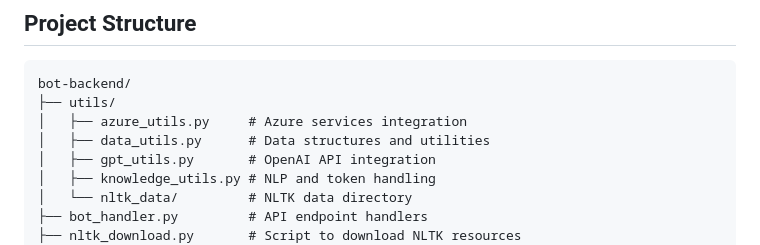
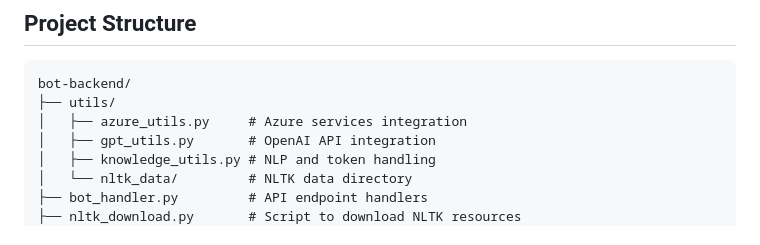
Before and after one commit to tarynduong/CogniSense-CWB-Hackathon-2025, a Markdown page: bot-backend/README.md, the part around the change. GitHub-like rendering.

```diff
--- a/bot-backend/README.md
+++ b/bot-backend/README.md
@@ -28,7 +28,6 @@ CogniSense is an intelligent, conversational AI assistant that helps users manag
 bot-backend/
 ├── utils/
 │   ├── azure_utils.py     # Azure services integration
-│   ├── data_utils.py      # Data structures and utilities
 │   ├── gpt_utils.py       # OpenAI API integration
 │   ├── knowledge_utils.py # NLP and token handling
 │   └── nltk_data/         # NLTK data directory
```
